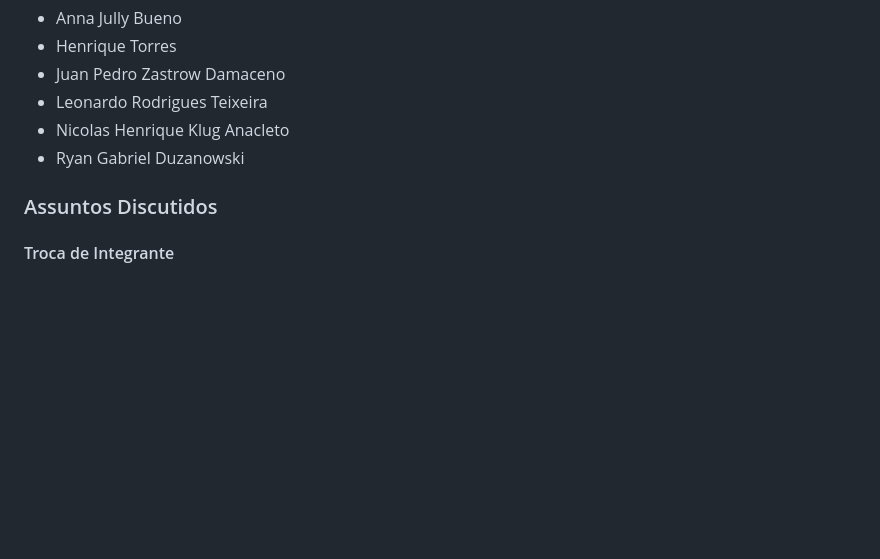
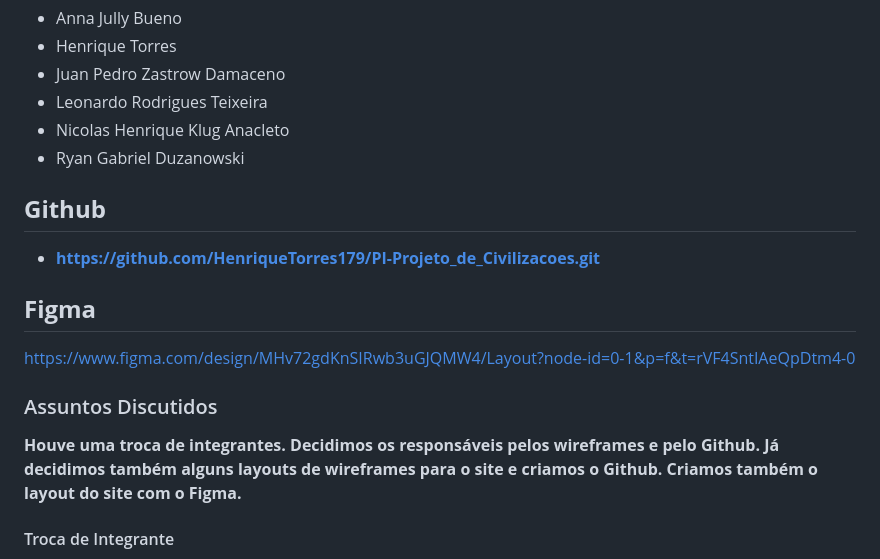
Before and after one commit to HenriqueTorres179/PI-Projeto_de_Civilizacoes, a Markdown page: README.md, the part around the change. GitHub-like rendering; blank space fills up the shorter version.

```diff
--- a/README.md
+++ b/README.md
@@ -93,7 +93,17 @@
 * Nicolas Henrique Klug Anacleto
 * Ryan Gabriel Duzanowski
 
+## **Github**
+
+* [**https://github.com/HenriqueTorres179/PI-Projeto\_de\_Civilizacoes.git**](https://github.com/HenriqueTorres179/PI-Projeto_de_Civilizacoes.git)
+
+## **Figma**
+
+[https://www.figma.com/design/MHv72gdKnSIRwb3uGJQMW4/Layout?node-id=0-1\&p=f\&t=rVF4SntIAeQpDtm4-0](https://www.figma.com/design/MHv72gdKnSIRwb3uGJQMW4/Layout?node-id=0-1&p=f&t=rVF4SntIAeQpDtm4-0)
+
 ### Assuntos Discutidos
+
+**Houve uma troca de integrantes. Decidimos os responsáveis pelos wireframes e pelo Github. Já decidimos também alguns layouts de wireframes para o site e criamos o Github. Criamos também o layout do site com o Figma.**
 
 #### Troca de Integrante
 * **Saída:** Felipe Gabriel Fink Vieira
```
